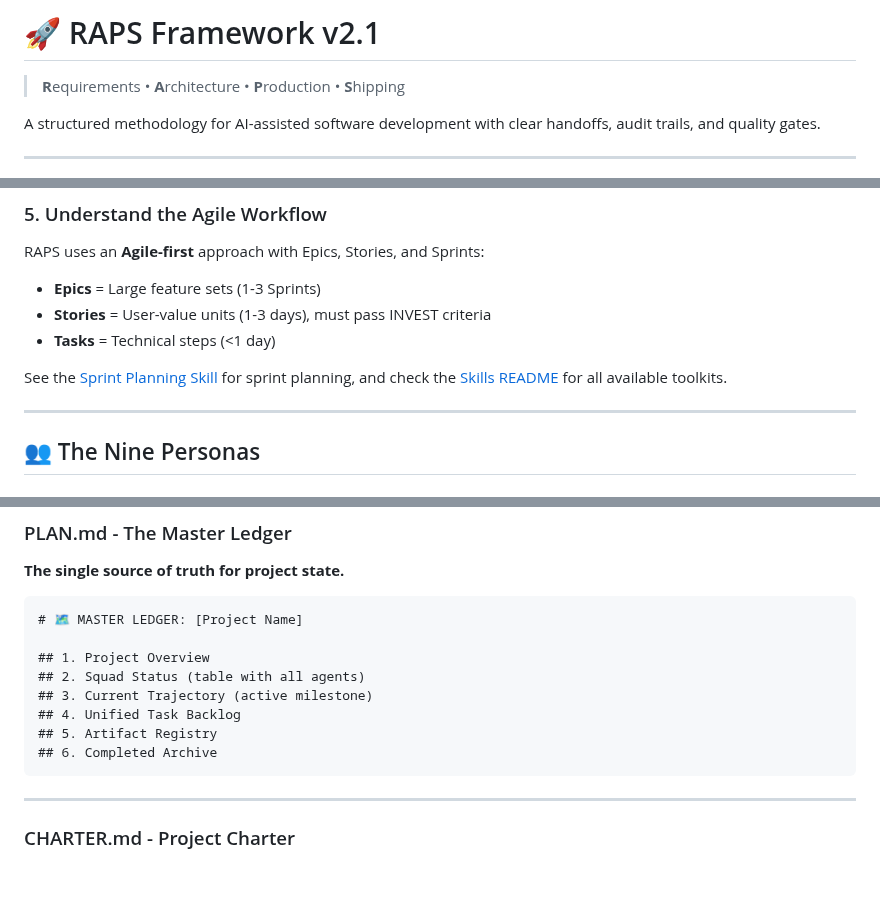
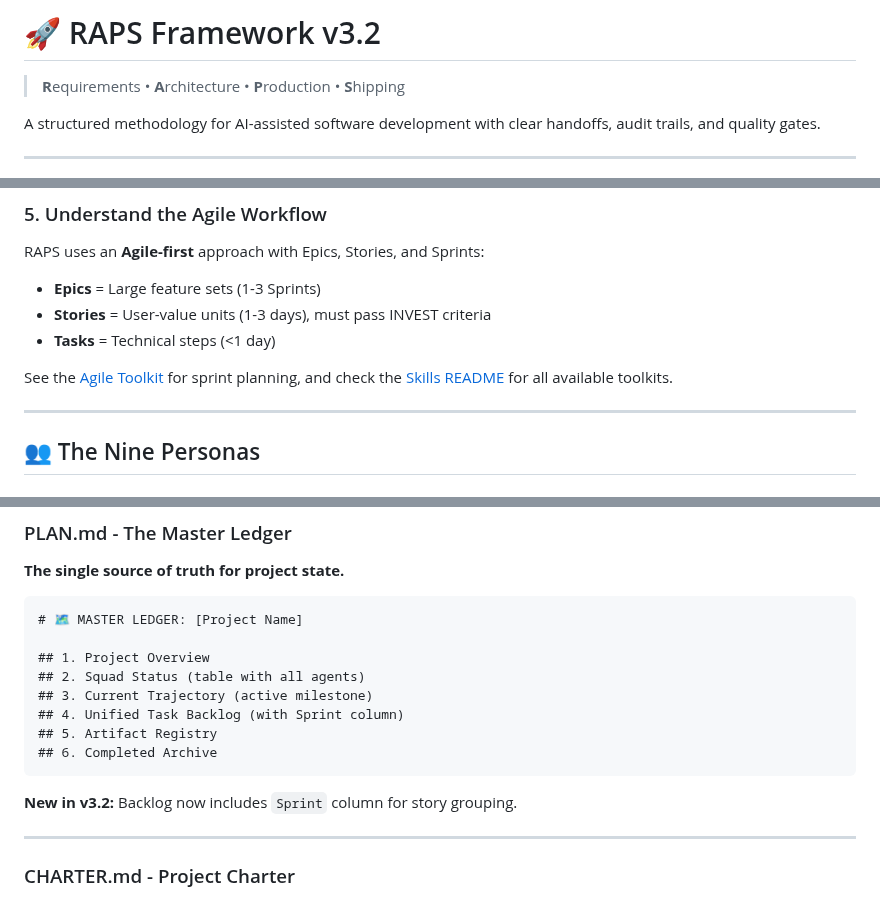
Before and after one commit to GitGerry/raps-methodology, a Markdown page: README.md, 3 parts joined by grey strips. Rendered like a GitHub page; blank space fills up the shorter version.

Commit message:
chore(sync): Update from Local Repo

````diff
--- a/README.md
+++ b/README.md
@@ -1,4 +1,4 @@
-# 🚀 RAPS Framework v2.1
+# 🚀 RAPS Framework v3.2
 
 > **R**equirements • **A**rchitecture • **P**roduction • **S**hipping
 
@@ -163,7 +163,7 @@ RAPS uses an **Agile-first** approach with Epics, Stories, and Sprints:
 - **Stories** = User-value units (1-3 days), must pass INVEST criteria
 - **Tasks** = Technical steps (<1 day)
 
-See the [Sprint Planning Skill](skills/sprint-plan/SKILL.md) for sprint planning, and check the [Skills README](skills/README.md) for all available toolkits.
+See the [Agile Toolkit](skills/agile-toolkit/SKILL.md) for sprint planning, and check the [Skills README](skills/README.md) for all available toolkits.
 
 ---
 
@@ -594,10 +595,12 @@ The dashboard is a static template. To reflect your actual project:
 ## 1. Project Overview
 ## 2. Squad Status (table with all agents)
 ## 3. Current Trajectory (active milestone)
-## 4. Unified Task Backlog
+## 4. Unified Task Backlog (with Sprint column)
 ## 5. Artifact Registry
 ## 6. Completed Archive
 ```
+
+**New in v3.2:** Backlog now includes `Sprint` column for story grouping.
 
 ---
 
````
Also changed, not shown: other parts of README.md (+2 -1 lines).
